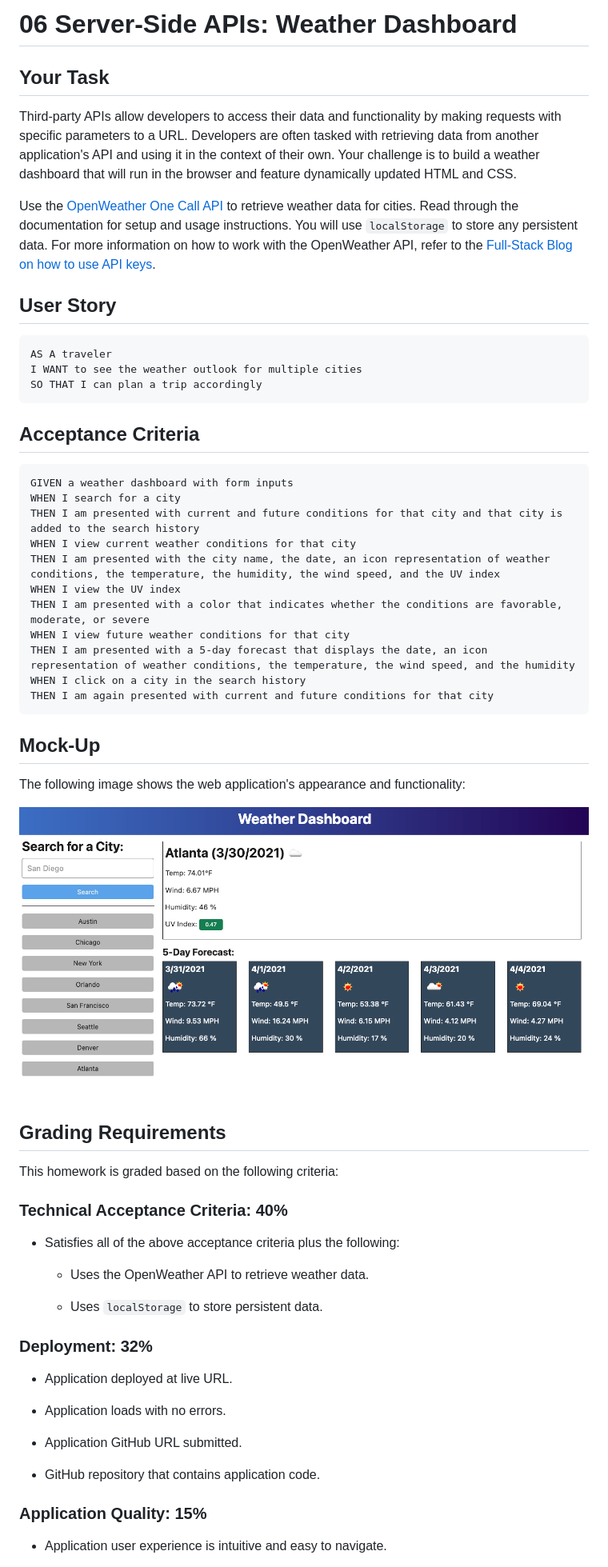
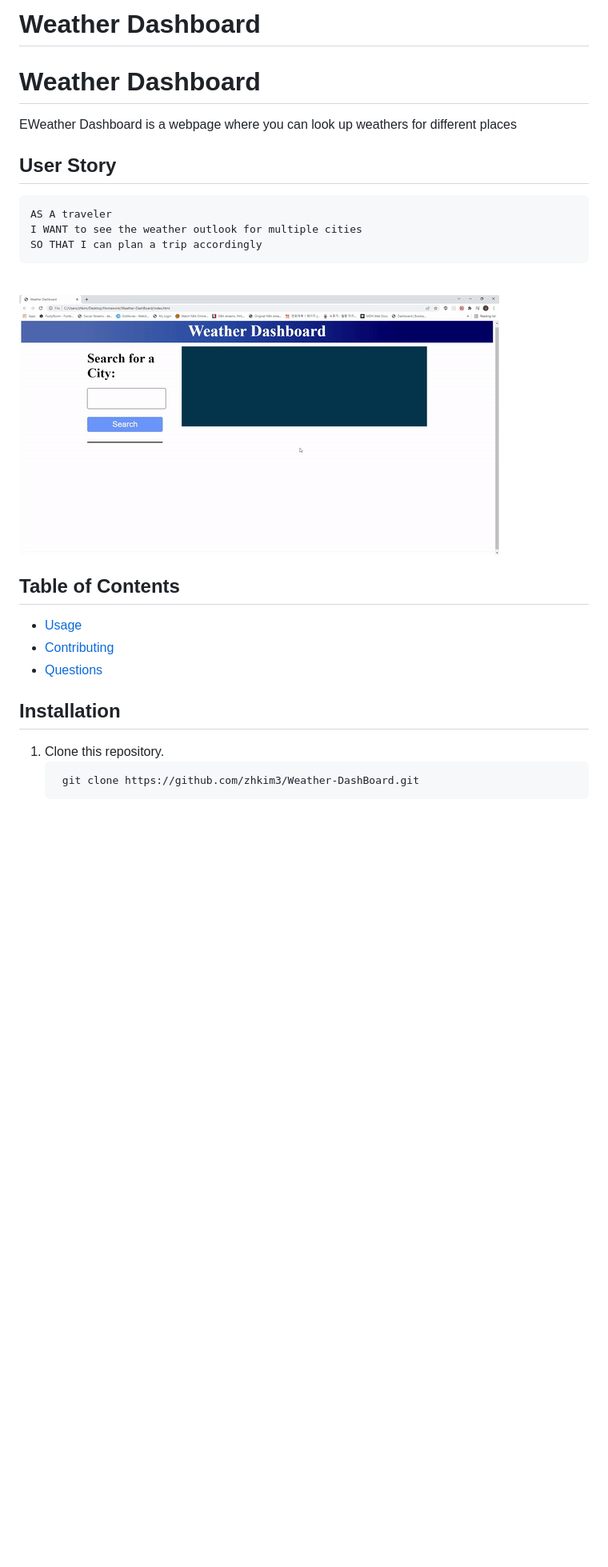
Before and after one commit to zhkim3/Weather-DashBoard, a Markdown page: README.md, the part around the change printed below. Shown: that part at 80% size. GitHub-like rendering; pictures changed too: gif/ezgif.com-gif-maker.gif (added); blank space fills up the shorter version.

Commit message:
completed all the test and the readme

````diff
--- a/README.md
+++ b/README.md
@@ -1,64 +1,28 @@
-# 06 Server-Side APIs: Weather Dashboard
+#  Weather Dashboard
+<h1>Weather Dashboard</h1>
 
-## Your Task
+<p>EWeather Dashboard is a webpage where you can look up weathers for different places</p>
 
-Third-party APIs allow developers to access their data and functionality by making requests with specific parameters to a URL. Developers are often tasked with retrieving data from another application's API and using it in the context of their own. Your challenge is to build a weather dashboard that will run in the browser and feature dynamically updated HTML and CSS.
-
-Use the [OpenWeather One Call API](https://openweathermap.org/api/one-call-api) to retrieve weather data for cities. Read through the documentation for setup and usage instructions. You will use `localStorage` to store any persistent data. For more information on how to work with the OpenWeather API, refer to the [Full-Stack Blog on how to use API keys](https://coding-boot-camp.github.io/full-stack/apis/how-to-use-api-keys).
-
-## User Story
-
-```
+ ## User Story
+ ```
 AS A traveler
 I WANT to see the weather outlook for multiple cities
 SO THAT I can plan a trip accordingly
 ```
 
-## Acceptance Criteria
+ <br>
+<img src="./gif/ezgif.com-gif-maker.gif" alt="demogif">
+</p>
+  <h2>Table of Contents</h2>
+  <ul>
+   <li><a href="#Usage">Usage</a></li>
+   <li><a href="#Contributing">Contributing</a></li>
+   <li><a href="#Questions">Questions</a></li>
+  </ul>
+  <h2 id="Installation">Installation</h2>
+  <p>
+  <ol>
+<li>Clone this repository.<pre><code> git <span class="hljs-keyword">clone</span> <span class="hljs-title">https</span>://github.com/zhkim3/Weather-DashBoard.git
+</code></pre></li>
 
-```
-GIVEN a weather dashboard with form inputs
-WHEN I search for a city
-THEN I am presented with current and future conditions for that city and that city is added to the search history
-WHEN I view current weather conditions for that city
-THEN I am presented with the city name, the date, an icon representation of weather conditions, the temperature, the humidity, the wind speed, and the UV index
-WHEN I view the UV index
-THEN I am presented with a color that indicates whether the conditions are favorable, moderate, or severe
-WHEN I view future weather conditions for that city
-THEN I am presented with a 5-day forecast that displays the date, an icon representation of weather conditions, the temperature, the wind speed, and the humidity
-WHEN I click on a city in the search history
-THEN I am again presented with current and future conditions for that city
-```
 
-## Mock-Up
-
-The following image shows the web application's appearance and functionality:
-
-![The weather app includes a search option, a list of cities, and a five-day forecast and current weather conditions for Atlanta.](./Assets/06-server-side-apis-homework-demo.png)
-
-## Grading Requirements
-
-This homework is graded based on the following criteria:
-
-### Technical Acceptance Criteria: 40%
-
-* Satisfies all of the above acceptance criteria plus the following:
-
-    * Uses the OpenWeather API to retrieve weather data.
-
-    * Uses `localStorage` to store persistent data.
-
-### Deployment: 32%
-
-* Application deployed at live URL.
-
-* Application loads with no errors.
-
-* Application GitHub URL submitted.
-
-* GitHub repository that contains application code.
-
-### Application Quality: 15%
-
-* Application user experience is intuitive and easy to navigate.
-
````
Also changed, not shown: other parts of README.md (+8 -26 lines), 3 other files.
